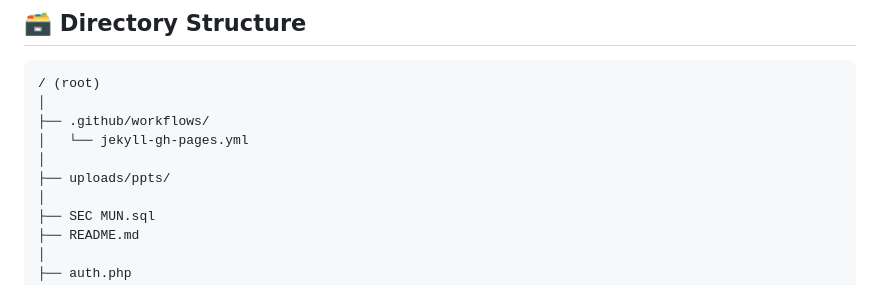
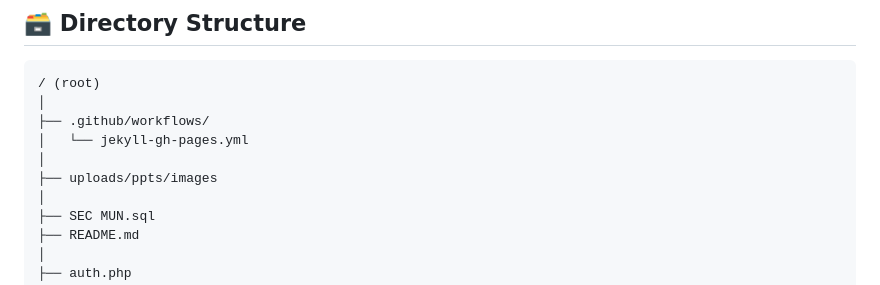
Before and after one commit to itsSambuddha/SECMUN-Club, a Markdown page: README.md, the part around the change. GitHub-like rendering.

```diff
--- a/README.md
+++ b/README.md
@@ -34,7 +34,7 @@ This site includes responsive layout (only for PC as of now), role-based login s
 ├── .github/workflows/
 │   └── jekyll-gh-pages.yml
 │
-├── uploads/ppts/
+├── uploads/ppts/images
 │
 ├── SEC MUN.sql
 ├── README.md
```
